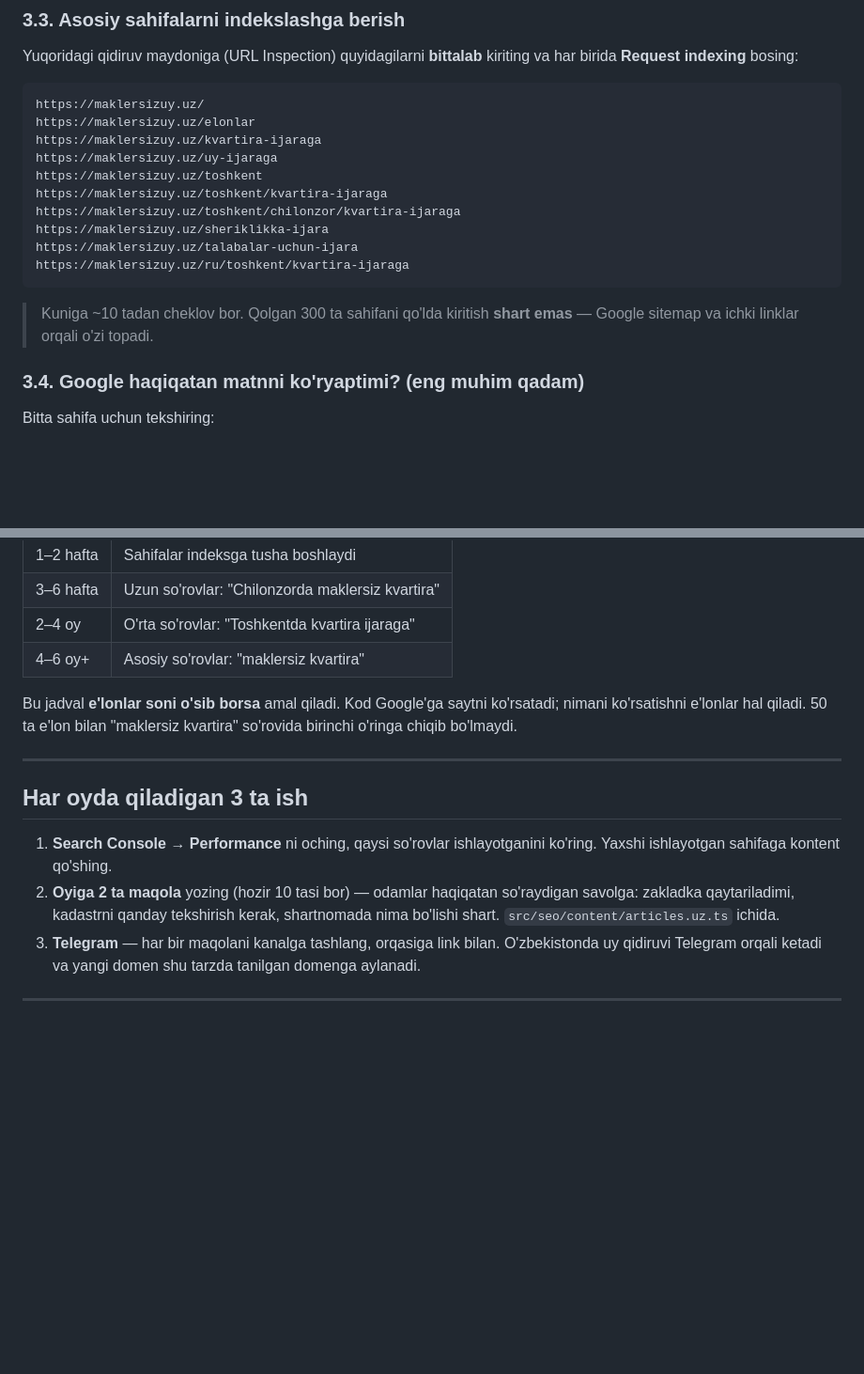
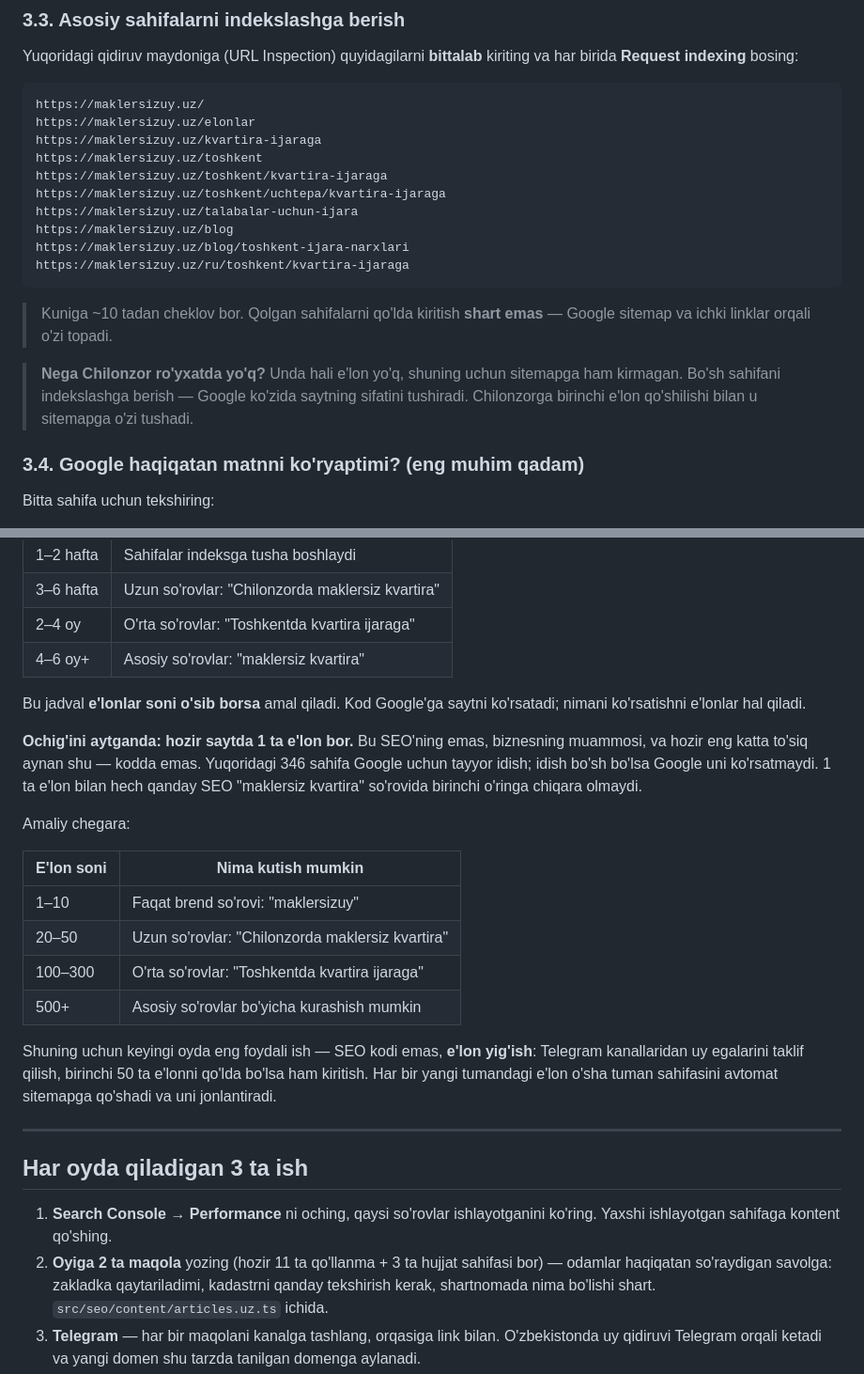
Before and after one commit to maklersizkvartira/maklersizkvartira, a Markdown page: SEO-QADAMLAR.md, 2 parts joined by grey strips. Shown at 94% size. Rendered like a GitHub page; blank space fills up the shorter version.

````diff
--- a/SEO-QADAMLAR.md
+++ b/SEO-QADAMLAR.md
@@ -153,17 +171,22 @@ kiriting va har birida **Request indexing** bosing:
 https://maklersizuy.uz/
 https://maklersizuy.uz/elonlar
 https://maklersizuy.uz/kvartira-ijaraga
-https://maklersizuy.uz/uy-ijaraga
 https://maklersizuy.uz/toshkent
 https://maklersizuy.uz/toshkent/kvartira-ijaraga
-https://maklersizuy.uz/toshkent/chilonzor/kvartira-ijaraga
-https://maklersizuy.uz/sheriklikka-ijara
+https://maklersizuy.uz/toshkent/uchtepa/kvartira-ijaraga
 https://maklersizuy.uz/talabalar-uchun-ijara
+https://maklersizuy.uz/blog
+https://maklersizuy.uz/blog/toshkent-ijara-narxlari
 https://maklersizuy.uz/ru/toshkent/kvartira-ijaraga
 ```
 
-> Kuniga ~10 tadan cheklov bor. Qolgan 300 ta sahifani qo'lda kiritish
+> Kuniga ~10 tadan cheklov bor. Qolgan sahifalarni qo'lda kiritish
 > **shart emas** — Google sitemap va ichki linklar orqali o'zi topadi.
+
+> **Nega Chilonzor ro'yxatda yo'q?** Unda hali e'lon yo'q, shuning uchun
+> sitemapga ham kirmagan. Bo'sh sahifani indekslashga berish — Google
+> ko'zida saytning sifatini tushiradi. Chilonzorga birinchi e'lon
+> qo'shilishi bilan u sitemapga o'zi tushadi.
 
 ### 3.4. Google haqiqatan matnni ko'ryaptimi? (eng muhim qadam)
 
@@ -237,8 +260,27 @@ ko'rsatadigan yagona raqam.
 | 4–6 oy+ | Asosiy so'rovlar: "maklersiz kvartira" |
 
 Bu jadval **e'lonlar soni o'sib borsa** amal qiladi. Kod Google'ga saytni
-ko'rsatadi; nimani ko'rsatishni e'lonlar hal qiladi. 50 ta e'lon bilan
-"maklersiz kvartira" so'rovida birinchi o'ringa chiqib bo'lmaydi.
+ko'rsatadi; nimani ko'rsatishni e'lonlar hal qiladi.
+
+**Ochig'ini aytganda: hozir saytda 1 ta e'lon bor.** Bu SEO'ning emas,
+biznesning muammosi, va hozir eng katta to'siq aynan shu — kodda emas.
+Yuqoridagi 346 sahifa Google uchun tayyor idish; idish bo'sh bo'lsa Google
+uni ko'rsatmaydi. 1 ta e'lon bilan hech qanday SEO "maklersiz kvartira"
+so'rovida birinchi o'ringa chiqara olmaydi.
+
+Amaliy chegara:
+
+| E'lon soni | Nima kutish mumkin |
+|---|---|
+| 1–10 | Faqat brend so'rovi: "maklersizuy" |
+| 20–50 | Uzun so'rovlar: "Chilonzorda maklersiz kvartira" |
+| 100–300 | O'rta so'rovlar: "Toshkentda kvartira ijaraga" |
+| 500+ | Asosiy so'rovlar bo'yicha kurashish mumkin |
+
+Shuning uchun keyingi oyda eng foydali ish — SEO kodi emas, **e'lon
+yig'ish**: Telegram kanallaridan uy egalarini taklif qilish, birinchi 50 ta
+e'lonni qo'lda bo'lsa ham kiritish. Har bir yangi tumandagi e'lon o'sha
+tuman sahifasini avtomat sitemapga qo'shadi va uni jonlantiradi.
 
 ---
 
@@ -246,7 +288,7 @@ ko'rsatadi; nimani ko'rsatishni e'lonlar hal qiladi. 50 ta e'lon bilan
 
 1. **Search Console → Performance** ni oching, qaysi so'rovlar ishlayotganini
    ko'ring. Yaxshi ishlayotgan sahifaga kontent qo'shing.
-2. **Oyiga 2 ta maqola** yozing (hozir 10 tasi bor) — odamlar haqiqatan so'raydigan savolga:
+2. **Oyiga 2 ta maqola** yozing (hozir 11 ta qo'llanma + 3 ta hujjat sahifasi bor) — odamlar haqiqatan so'raydigan savolga:
    zakladka qaytariladimi, kadastrni qanday tekshirish kerak, shartnomada
    nima bo'lishi shart. `src/seo/content/articles.uz.ts` ichida.
 3. **Telegram** — har bir maqolani kanalga tashlang, orqasiga link bilan.
````
Also changed, not shown: other parts of SEO-QADAMLAR.md (+67 -49 lines), SEO.md (+10 -13 lines).
